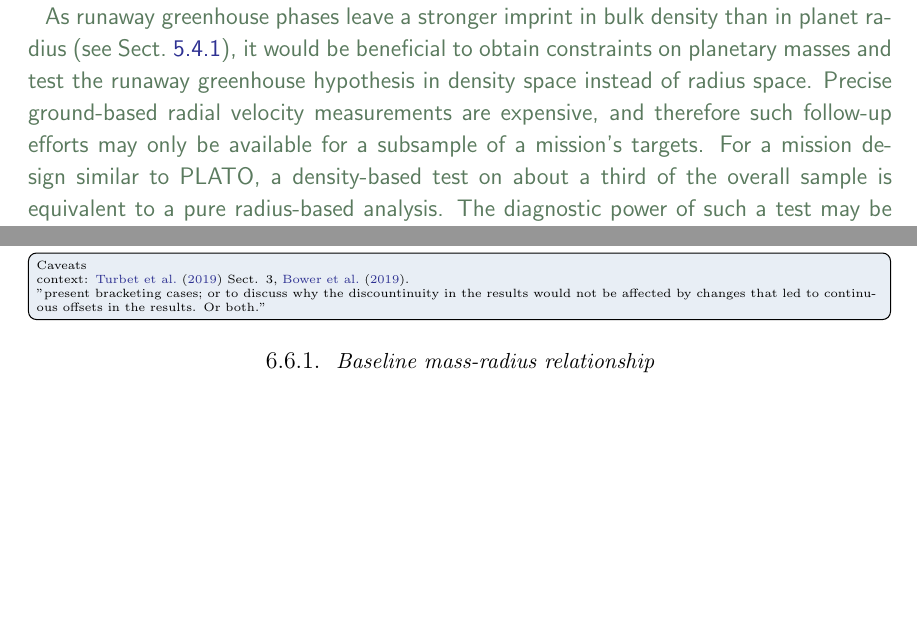
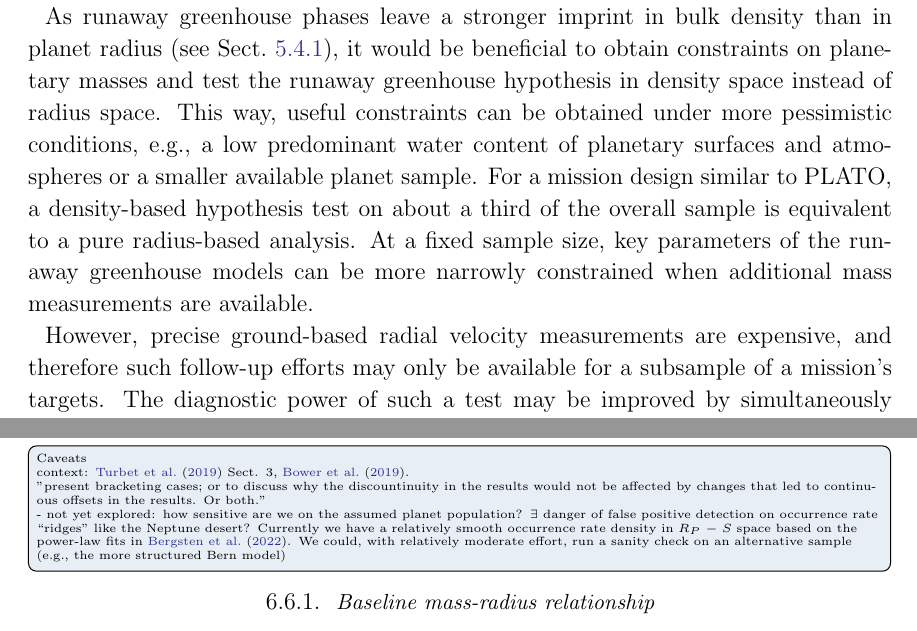
Before and after one commit to matiscke/hz-inner-edge-discontinuity, a LaTeX paper (src/tex/ms.tex): two parts of pages 24 and 25 of 30, joined at a grey line, cut so that both start at the same text, the shorter picture padded with empty space. Compiled offline with pdfLaTeX; a LaTeX package or settings file that is missing is left out.

Commit message:
discuss the value of follow-up campaigns

```diff
--- a/src/tex/ms.tex
+++ b/src/tex/ms.tex
@@ -624,13 +624,14 @@ Taken together, \plato\ appears to be the most promising exoplanet mission for a
 We now turn to mission design trades that influence the statistical power for testing the runaway greenhouse hypothesis.
 
 \subsubsection{The value of follow-up campaigns}
-\begin{note}
 As runaway greenhouse phases leave a stronger imprint in bulk density than in planet radius (see Sect.~\ref{sec:res_followup}), it would be beneficial to obtain constraints on planetary masses and test the runaway greenhouse hypothesis in density space instead of radius space.
-Precise ground-based radial velocity measurements are expensive, and therefore such follow-up efforts may only be available for a subsample of a mission's targets.
-For a mission design similar to PLATO, a density-based test on about a third of the overall sample is equivalent to a pure radius-based analysis.
+This way, useful constraints can be obtained under more pessimistic conditions, e.g., a low predominant water content of planetary surfaces and atmospheres or a smaller available planet sample.
+For a mission design similar to PLATO, a density-based hypothesis test on about a third of the overall sample is equivalent to a pure radius-based analysis.
+At a fixed sample size, key parameters of the runaway greenhouse models can be more narrowly constrained when additional mass measurements are available.
+
+However, precise ground-based radial velocity measurements are expensive, and therefore such follow-up efforts may only be available for a subsample of a mission's targets.
 The diagnostic power of such a test may be improved by simultaneously fitting for the trend in radius space in the subsample without RV follow-up.
 An optimized mission in search for the inner edge of the habitable zone will further enhance its information content via a wise selection of follow-up targets, i.e., favoring those planets residing close to the expected instellation threshold $S_\mathrm{thresh}$.
-\end{note}
 
 \subsubsection{The importance of M~dwarfs in the target list}
 To date, the majority of planets with radius measurements orbit FGK~dwarfs, and, based on the instellation they receive, most of them lie in the runaway greenhouse regime~\citep{Thompson2018}.
@@ -665,7 +666,8 @@ Since these parameters are degenerate, they cannot be well constrained without i
 \subsection{Impact of assumptions on our findings}
 \todo[inline]{Caveats\\
 context: \citet{Turbet2019} Sect. 3, \citet{Bower2019}.\\
-''present bracketing cases; or to discuss why the discountinuity in the results would not be affected by changes that led to continuous offsets in the results. Or both.''}
+''present bracketing cases; or to discuss why the discountinuity in the results would not be affected by changes that led to continuous offsets in the results. Or both.''\\
+- not yet explored: how sensitive are we on the assumed planet population? $\exists$ danger of false positive detection on occurrence rate ``ridges'' like the Neptune desert? Currently we have a relatively smooth occurrence rate density in $R_P - S$ space based on the power-law fits in \citet{Bergsten2022}. We could, with relatively moderate effort, run a sanity check on an alternative sample (e.g., the more structured Bern model)}
 \subsubsection{Baseline mass-radius relationship}
 Our baseline mass-radius relationship assuming pure $\mathrm{MgSiO_3}$ interiors~\citep{Zeng2016} might not be representative of the rocky planet population.
 However, while interior composition may change the magnitude of radius inflation and could introduce an offset to its demographic imprint, we do not expect a change of its structure.
```
